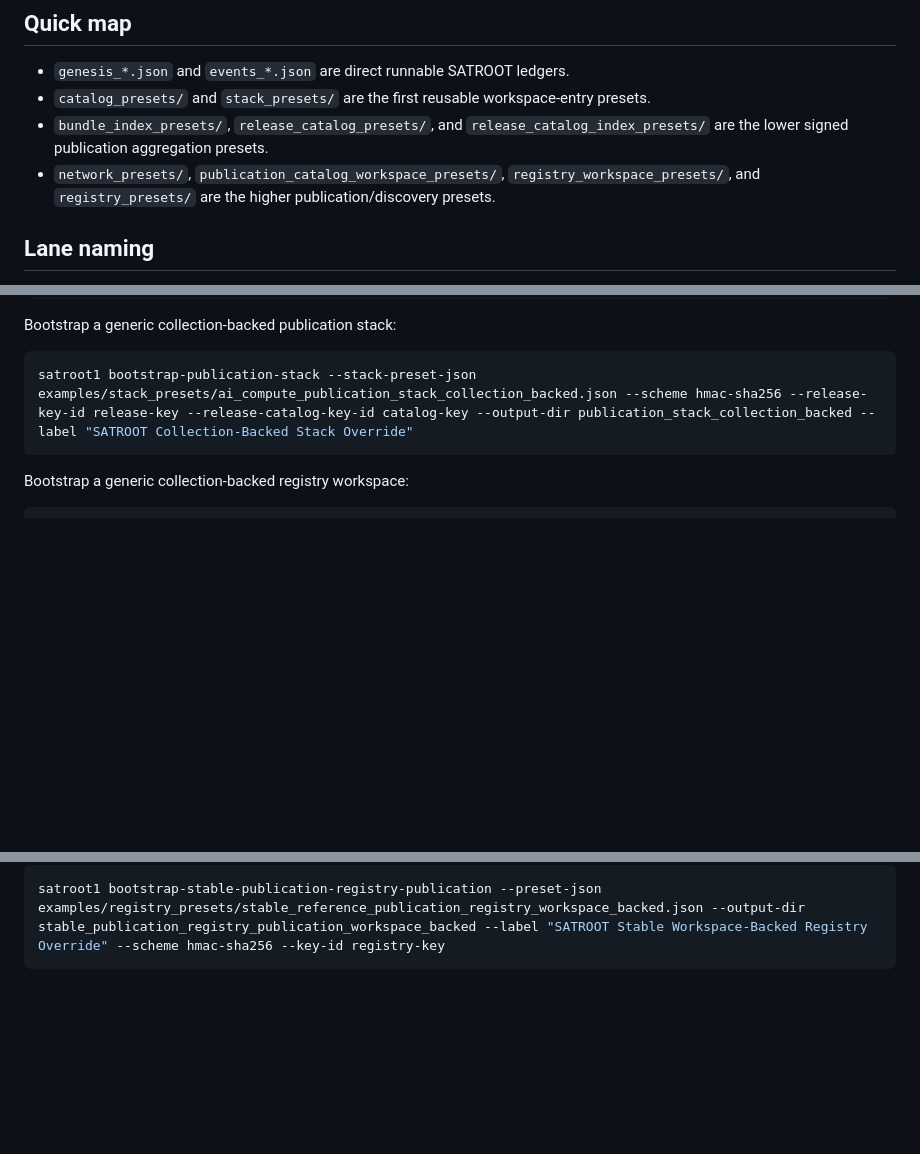
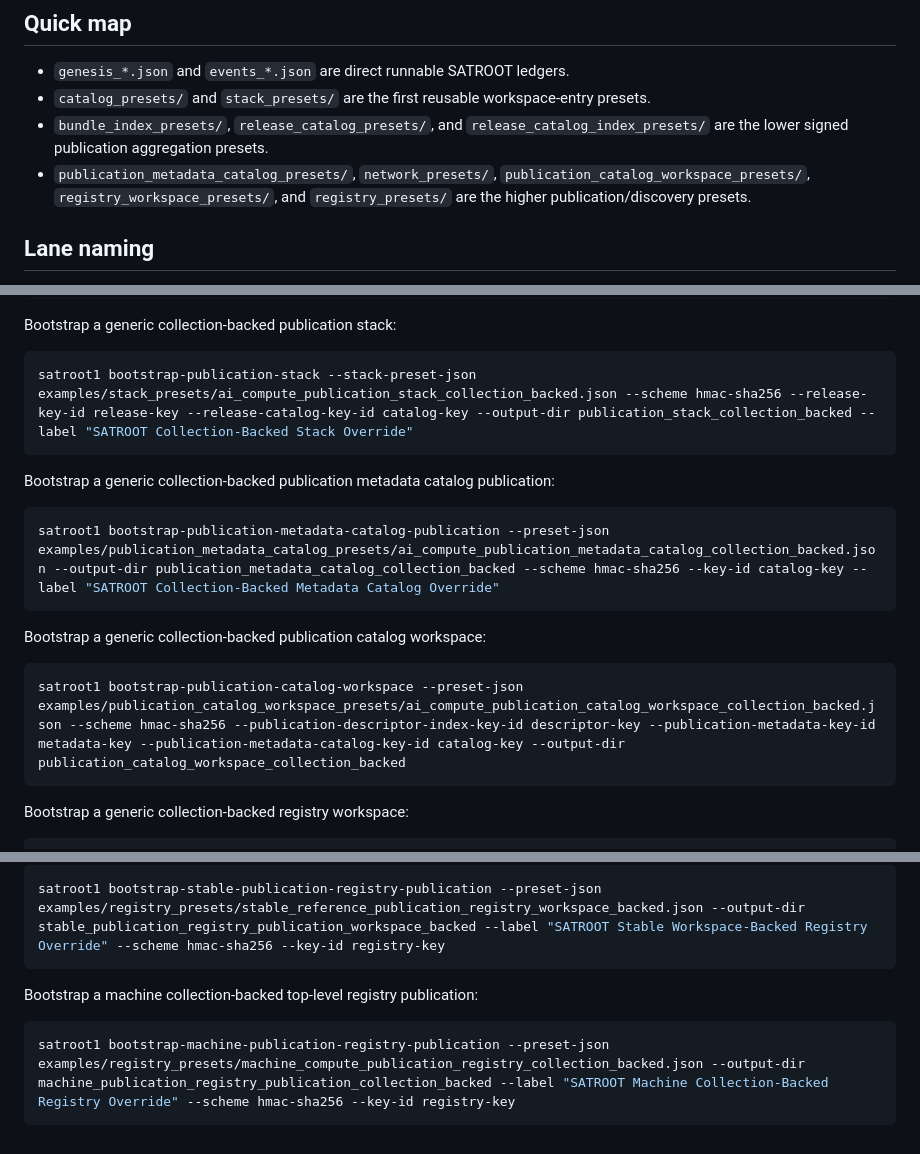
Before and after one commit to parthod0x/satroot, a Markdown page: examples/README.md, 3 parts joined by grey strips. Rendered like a GitHub page; blank space fills up the shorter version.

````diff
--- a/examples/README.md
+++ b/examples/README.md
@@ -7,7 +7,7 @@ This directory contains both runnable ledger examples and reusable preset trees
 - `genesis_*.json` and `events_*.json` are direct runnable SATROOT ledgers.
 - `catalog_presets/` and `stack_presets/` are the first reusable workspace-entry presets.
 - `bundle_index_presets/`, `release_catalog_presets/`, and `release_catalog_index_presets/` are the lower signed publication aggregation presets.
-- `network_presets/`, `publication_catalog_workspace_presets/`, `registry_workspace_presets/`, and `registry_presets/` are the higher publication/discovery presets.
+- `publication_metadata_catalog_presets/`, `network_presets/`, `publication_catalog_workspace_presets/`, `registry_workspace_presets/`, and `registry_presets/` are the higher publication/discovery presets.
 
 ## Lane naming
 
@@ -145,6 +166,18 @@ Bootstrap a generic collection-backed publication stack:
 
 ```bash
 satroot1 bootstrap-publication-stack --stack-preset-json examples/stack_presets/ai_compute_publication_stack_collection_backed.json --scheme hmac-sha256 --release-key-id release-key --release-catalog-key-id catalog-key --output-dir publication_stack_collection_backed --label "SATROOT Collection-Backed Stack Override"
+```
+
+Bootstrap a generic collection-backed publication metadata catalog publication:
+
+```bash
+satroot1 bootstrap-publication-metadata-catalog-publication --preset-json examples/publication_metadata_catalog_presets/ai_compute_publication_metadata_catalog_collection_backed.json --output-dir publication_metadata_catalog_collection_backed --scheme hmac-sha256 --key-id catalog-key --label "SATROOT Collection-Backed Metadata Catalog Override"
+```
+
+Bootstrap a generic collection-backed publication catalog workspace:
+
+```bash
+satroot1 bootstrap-publication-catalog-workspace --preset-json examples/publication_catalog_workspace_presets/ai_compute_publication_catalog_workspace_collection_backed.json --scheme hmac-sha256 --publication-descriptor-index-key-id descriptor-key --publication-metadata-key-id metadata-key --publication-metadata-catalog-key-id catalog-key --output-dir publication_catalog_workspace_collection_backed
 ```
 
 Bootstrap a generic collection-backed registry workspace:
@@ -194,3 +227,9 @@ Bootstrap a stable workspace-backed top-level registry publication:
 ```bash
 satroot1 bootstrap-stable-publication-registry-publication --preset-json examples/registry_presets/stable_reference_publication_registry_workspace_backed.json --output-dir stable_publication_registry_publication_workspace_backed --label "SATROOT Stable Workspace-Backed Registry Override" --scheme hmac-sha256 --key-id registry-key
 ```
+
+Bootstrap a machine collection-backed top-level registry publication:
+
+```bash
+satroot1 bootstrap-machine-publication-registry-publication --preset-json examples/registry_presets/machine_compute_publication_registry_collection_backed.json --output-dir machine_publication_registry_publication_collection_backed --label "SATROOT Machine Collection-Backed Registry Override" --scheme hmac-sha256 --key-id registry-key
+```
````
Also changed, not shown: other parts of examples/README.md (+24 -3 lines), README.md (+24 -9 lines).
